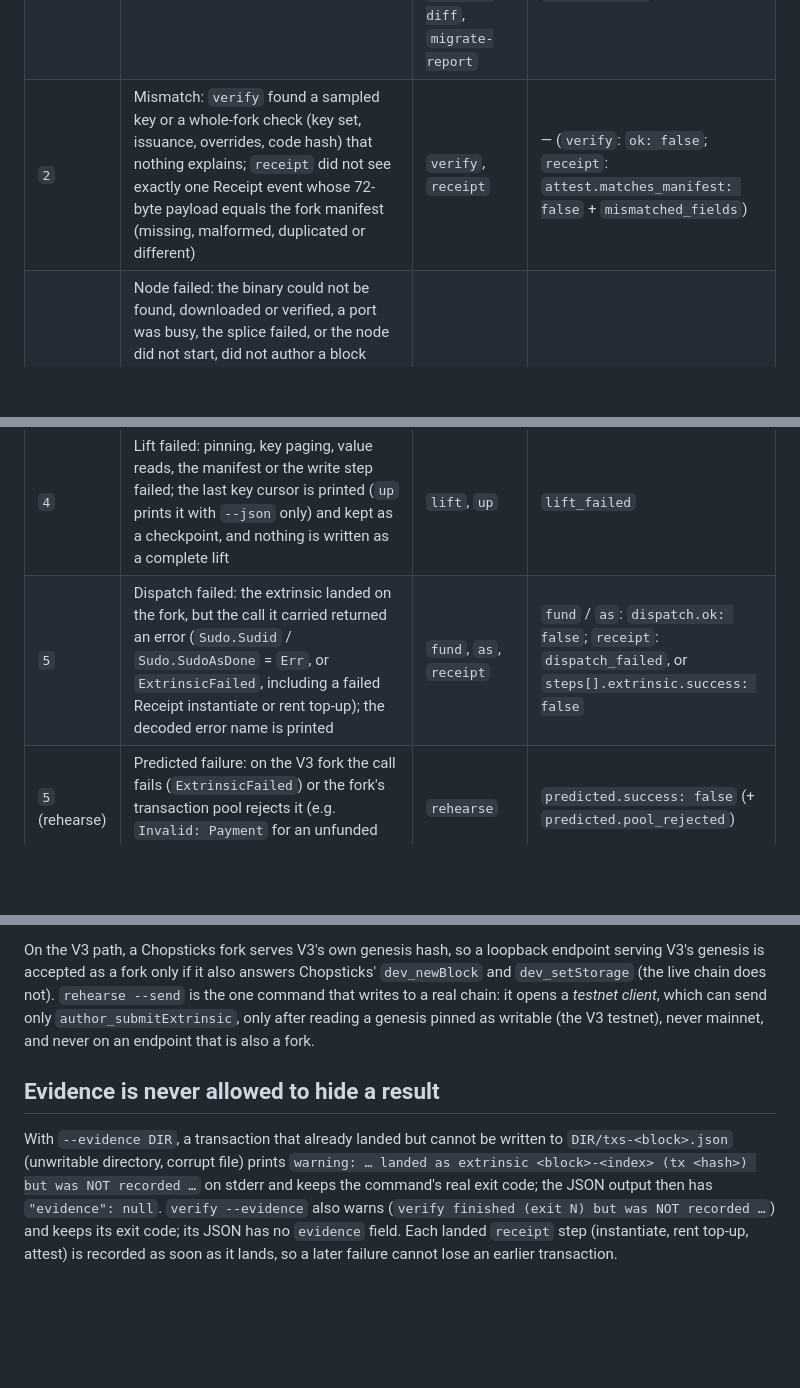
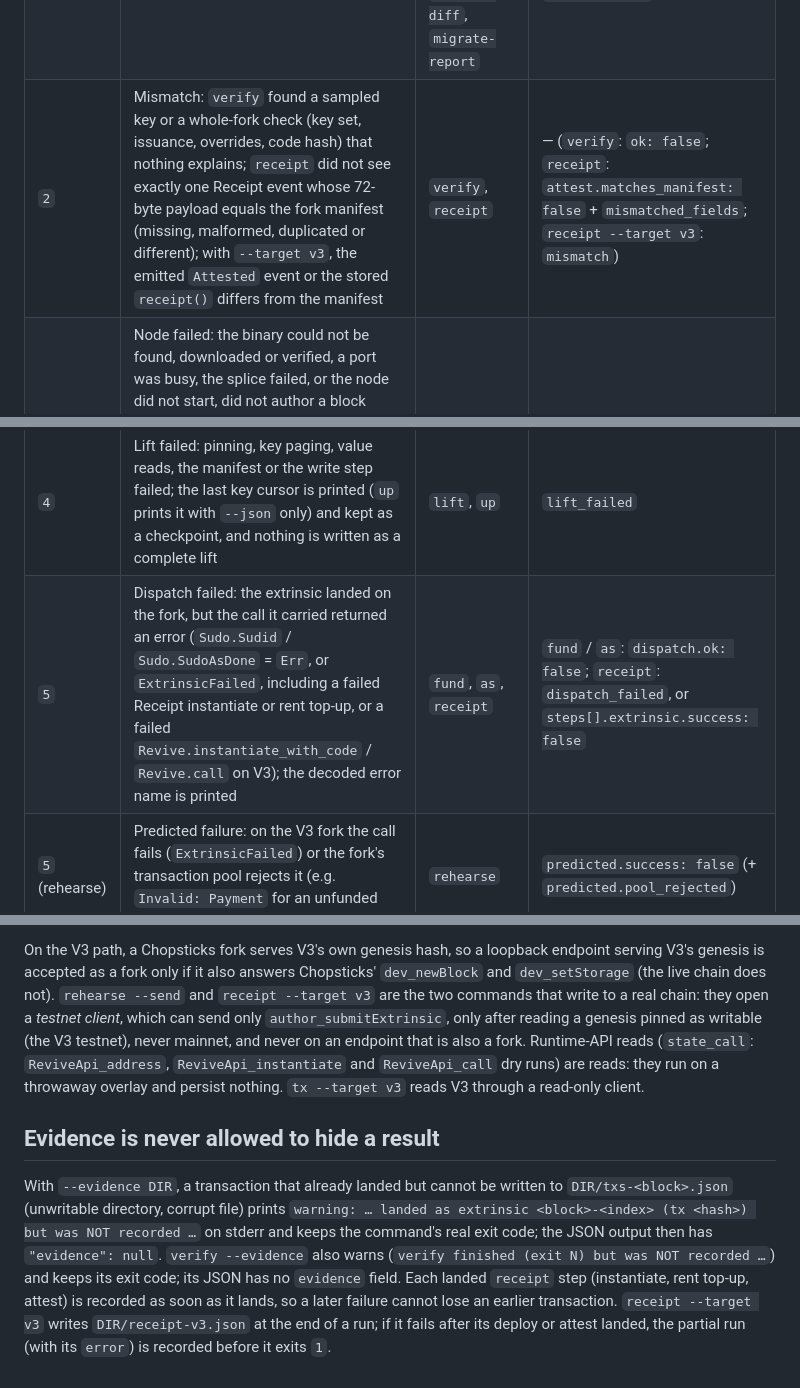
Before and after one commit to edycutjong/portaldot-hackathon-2026-forklift-edycu, a Markdown page: docs/EXIT-CODES.md, 3 parts joined by grey strips. Rendered like a GitHub page; blank space fills up the shorter version.

```diff
--- a/docs/EXIT-CODES.md
+++ b/docs/EXIT-CODES.md
@@ -10,10 +10,10 @@ usage errors (64) are always prose on stderr.
 |---|---|---|---|
 | `0` | Success: the lift is complete, the fork is up, nothing is unexplained, the call succeeded, the Receipt matches and pays no rent | all | — |
 | `1` | Could not run: endpoint unreachable, transaction rejected by the pool or never included, unreadable chain spec, or the **I3 write-guard** refused a non-fork endpoint | `verify`, `fund`, `as`, `receipt`, `tx`, `rehearse`, `replay`, `runtime-compare`, `runtime-diff`, `migrate-report` | `verify_failed`, `fund_failed`, `as_failed`, `receipt_failed`, `tx_failed`, `rehearse_failed`, `replay_failed`, `runtime-compare_failed`, `write_refused` |
-| `2` | Mismatch: `verify` found a sampled key or a whole-fork check (key set, issuance, overrides, code hash) that nothing explains; `receipt` did not see exactly one Receipt event whose 72-byte payload equals the fork manifest (missing, malformed, duplicated or different) | `verify`, `receipt` | — (`verify`: `ok: false`; `receipt`: `attest.matches_manifest: false` + `mismatched_fields`) |
+| `2` | Mismatch: `verify` found a sampled key or a whole-fork check (key set, issuance, overrides, code hash) that nothing explains; `receipt` did not see exactly one Receipt event whose 72-byte payload equals the fork manifest (missing, malformed, duplicated or different); with `--target v3`, the emitted `Attested` event or the stored `receipt()` differs from the manifest | `verify`, `receipt` | — (`verify`: `ok: false`; `receipt`: `attest.matches_manifest: false` + `mismatched_fields`; `receipt --target v3`: `mismatch`) |
 | `3` | Node failed: the binary could not be found, downloaded or verified, a port was busy, the splice failed, or the node did not start, did not author a block within 2 slots (I5), did not finalize, had peers, or exited; the log tail and a known-cause hint are printed. `up --runtime exact` / `--target v3`: Chopsticks did not start, or the fork does not serve the chain's genesis, the expected runtime `:code` and the lifted block as its head; `exact`: the overrides did not read back | `up`, `down` | `node_failed` (`up`; `down` has no `--json`) |
 | `4` | Lift failed: pinning, key paging, value reads, the manifest or the write step failed; the last key cursor is printed (`up` prints it with `--json` only) and kept as a checkpoint, and nothing is written as a complete lift | `lift`, `up` | `lift_failed` |
-| `5` | Dispatch failed: the extrinsic landed on the fork, but the call it carried returned an error (`Sudo.Sudid` / `Sudo.SudoAsDone` = `Err`, or `ExtrinsicFailed`, including a failed Receipt instantiate or rent top-up); the decoded error name is printed | `fund`, `as`, `receipt` | `fund` / `as`: `dispatch.ok: false`; `receipt`: `dispatch_failed`, or `steps[].extrinsic.success: false` |
+| `5` | Dispatch failed: the extrinsic landed on the fork, but the call it carried returned an error (`Sudo.Sudid` / `Sudo.SudoAsDone` = `Err`, or `ExtrinsicFailed`, including a failed Receipt instantiate or rent top-up, or a failed `Revive.instantiate_with_code` / `Revive.call` on V3); the decoded error name is printed | `fund`, `as`, `receipt` | `fund` / `as`: `dispatch.ok: false`; `receipt`: `dispatch_failed`, or `steps[].extrinsic.success: false` |
 | `5` (rehearse) | Predicted failure: on the V3 fork the call fails (`ExtrinsicFailed`) or the fork's transaction pool rejects it (e.g. `Invalid: Payment` for an unfunded signer); nothing is sent to the chain | `rehearse` | `predicted.success: false` (+ `predicted.pool_rejected`) |
 | `6` | Receipt not rent-safe: the payload matched, but after the top-up the contract still pays rent, or rent was charged across the attest (`rent.proof.no_rent_charged: false`); not enforced with `--no-top-up` | `receipt` | — (`rent.rent_safe: false`) |
 | `7` | Prediction differs: the same signed bytes were sent to the live V3 testnet, and its tx hash, success, event sequence or attributes, inclusion height, fee or a named account's balance delta differ from the fork's prediction; every differing field is listed. `replay`: the extrinsic re-applied on a fork of its parent block produced a different outcome than the chain recorded | `rehearse`, `replay` | `compare.match: false` + `compare.differs` |
@@ -35,10 +35,12 @@ read-only client that can only send an allowlist of read methods.
 
 On the V3 path, a Chopsticks fork serves V3's own genesis hash, so a loopback endpoint serving
 V3's genesis is accepted as a fork only if it also answers Chopsticks' `dev_newBlock` and
-`dev_setStorage` (the live chain does not). `rehearse --send` is the one command that writes to
-a real chain: it opens a *testnet client*, which can send only `author_submitExtrinsic`, only
-after reading a genesis pinned as writable (the V3 testnet), never mainnet, and never on an
-endpoint that is also a fork.
+`dev_setStorage` (the live chain does not). `rehearse --send` and `receipt --target v3` are the
+two commands that write to a real chain: they open a *testnet client*, which can send only
+`author_submitExtrinsic`, only after reading a genesis pinned as writable (the V3 testnet), never
+mainnet, and never on an endpoint that is also a fork. Runtime-API reads (`state_call`:
+`ReviveApi_address`, `ReviveApi_instantiate` and `ReviveApi_call` dry runs) are reads: they run on
+a throwaway overlay and persist nothing. `tx --target v3` reads V3 through a read-only client.
 
 ## Evidence is never allowed to hide a result
 
@@ -48,4 +50,6 @@ With `--evidence DIR`, a transaction that already landed but cannot be written t
 keeps the command's real exit code; the JSON output then has `"evidence": null`. `verify --evidence`
 also warns (`verify finished (exit N) but was NOT recorded …`) and keeps its exit code; its JSON has no
 `evidence` field. Each landed `receipt` step (instantiate, rent top-up, attest) is recorded
-as soon as it lands, so a later failure cannot lose an earlier transaction.
+as soon as it lands, so a later failure cannot lose an earlier transaction. `receipt --target v3`
+writes `DIR/receipt-v3.json` at the end of a run; if it fails after its deploy or attest landed,
+the partial run (with its `error`) is recorded before it exits `1`.
```
Also changed, not shown: README.md (+3 -3 lines).
